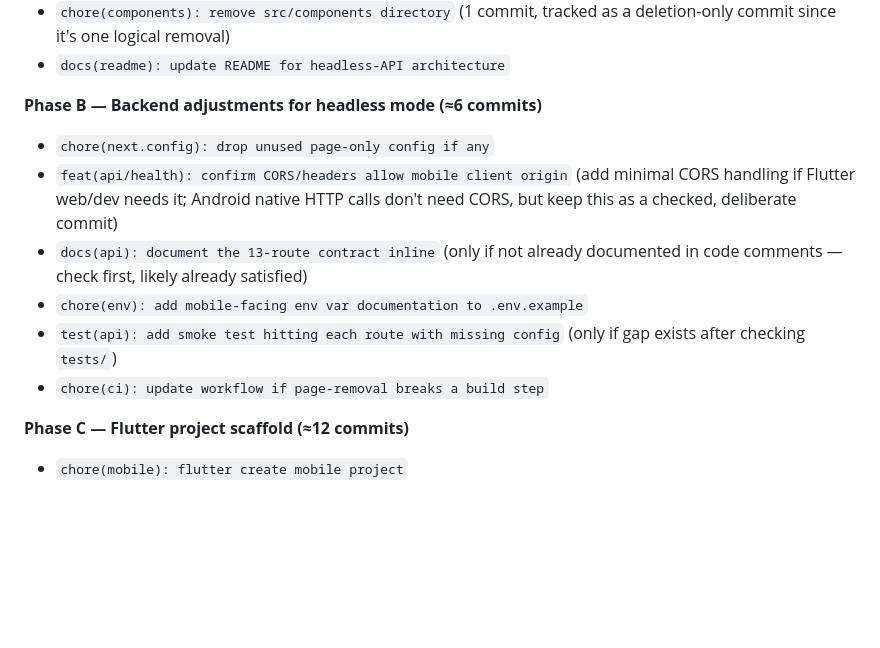
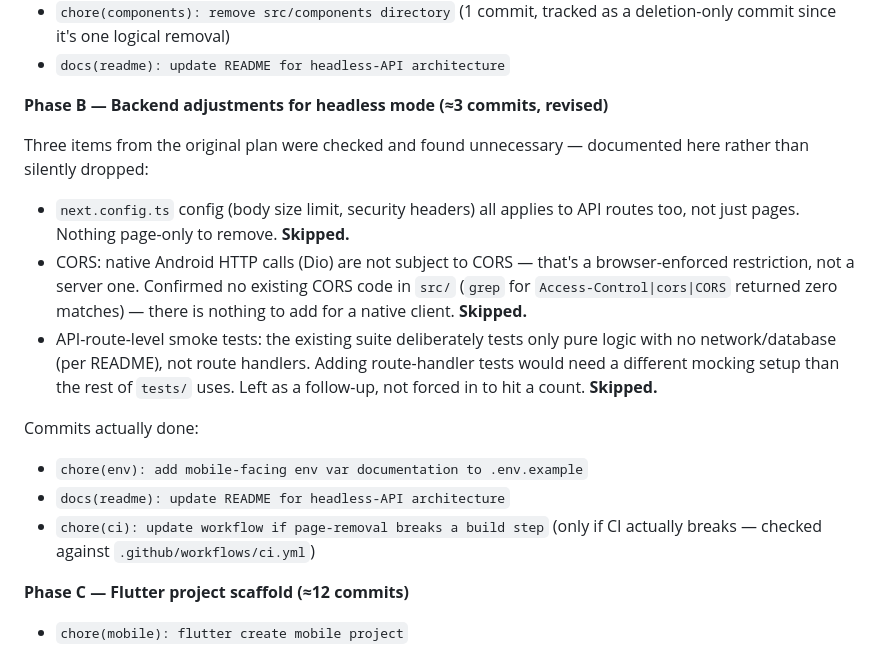
Before and after one commit to aagneye/Ringly, a Markdown page: docs/flutter-migration-plan.md, the part around the change. Rendered like a GitHub page; blank space fills up the shorter version.

Commit message:
docs(flutter-migration-plan): revise Phase B after checking CORS/config/test gaps

```diff
--- a/docs/flutter-migration-plan.md
+++ b/docs/flutter-migration-plan.md
@@ -301,17 +301,27 @@ Grouped into phases; each bullet is one commit unless marked "(N commits)".
   a deletion-only commit since it's one logical removal)
 - `docs(readme): update README for headless-API architecture`
 
-**Phase B — Backend adjustments for headless mode (≈6 commits)**
-- `chore(next.config): drop unused page-only config if any`
-- `feat(api/health): confirm CORS/headers allow mobile client origin` (add
-  minimal CORS handling if Flutter web/dev needs it; Android native HTTP
-  calls don't need CORS, but keep this as a checked, deliberate commit)
-- `docs(api): document the 13-route contract inline` (only if not already
-  documented in code comments — check first, likely already satisfied)
+**Phase B — Backend adjustments for headless mode (≈3 commits, revised)**
+
+Three items from the original plan were checked and found unnecessary —
+documented here rather than silently dropped:
+- `next.config.ts` config (body size limit, security headers) all applies to
+  API routes too, not just pages. Nothing page-only to remove. **Skipped.**
+- CORS: native Android HTTP calls (Dio) are not subject to CORS — that's a
+  browser-enforced restriction, not a server one. Confirmed no existing CORS
+  code in `src/` (`grep` for `Access-Control|cors|CORS` returned zero
+  matches) — there is nothing to add for a native client. **Skipped.**
+- API-route-level smoke tests: the existing suite deliberately tests only
+  pure logic with no network/database (per README), not route handlers.
+  Adding route-handler tests would need a different mocking setup than the
+  rest of `tests/` uses. Left as a follow-up, not forced in to hit a count.
+  **Skipped.**
+
+Commits actually done:
 - `chore(env): add mobile-facing env var documentation to .env.example`
-- `test(api): add smoke test hitting each route with missing config` (only if
-  gap exists after checking `tests/`)
-- `chore(ci): update workflow if page-removal breaks a build step`
+- `docs(readme): update README for headless-API architecture`
+- `chore(ci): update workflow if page-removal breaks a build step` (only if
+  CI actually breaks — checked against `.github/workflows/ci.yml`)
 
 **Phase C — Flutter project scaffold (≈12 commits)**
 - `chore(mobile): flutter create mobile project`
```
